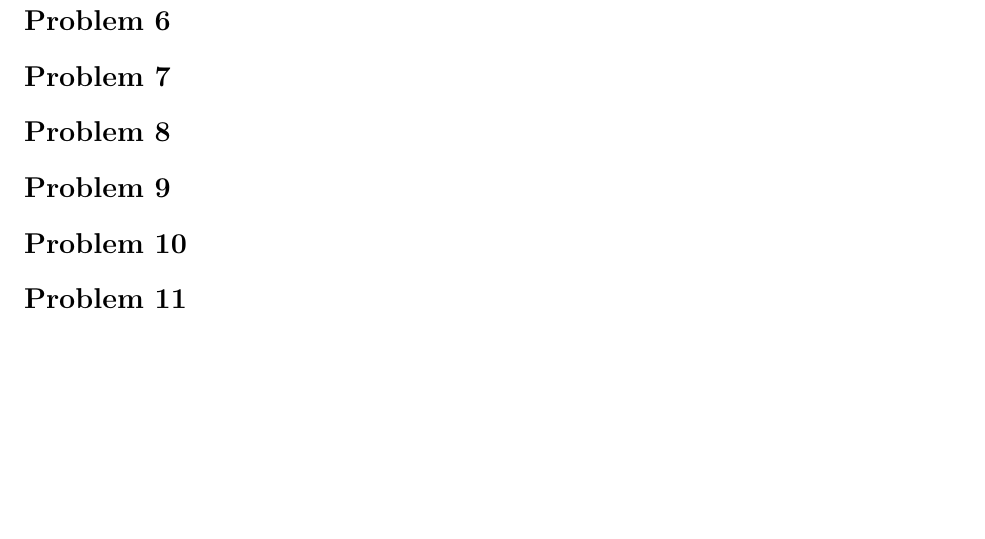
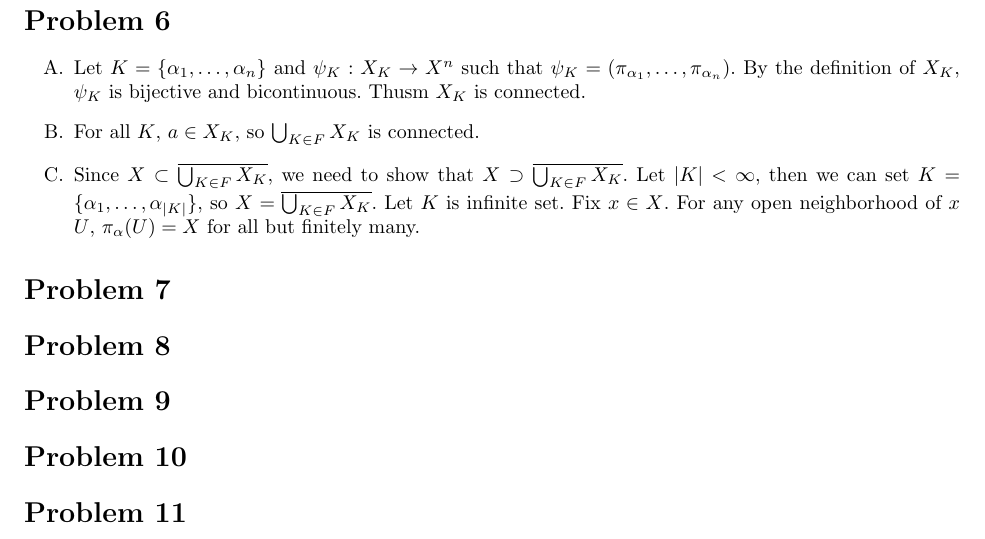
Before and after one commit to uno2942/2018-2_TopologyHWs, a LaTeX problem sheet (HW4/HW4.tex): part of page 2 of 2, cut so that both start at the same text, the shorter picture padded with empty space. Compiled offline with pdfLaTeX.

Commit message:
Change the seat

```diff
--- a/HW4/HW4.tex
+++ b/HW4/HW4.tex
@@ -70,7 +70,11 @@ S_y&=(X\times y)\cup (a\times Y),
 \end{equation*}
 then $\bigcup_{x\in A^c} T_x$ and $\bigcup_{y\in B^c} S_y$ are connected since they shares common point $(a,b)$. By the same reason, $\left(\bigcup_{x\in A^c} T_x\right) \cup \left(\bigcup_{y\in B^c}\right)S_y$ is connected. They ...
 \section*{Problem 6}
-
+\begin{enumerate}
+\item[A.] Let $K=\{\alpha_1, \ldots, \alpha_n\}$ and $\psi_K:X_K\rightarrow X^{n}$ such that $\psi_K=(\pi_{\alpha_1}, \ldots, \pi_{\alpha_n})$. By the definition of $X_K$, $\psi_K$ is bijective and bicontinuous. Thusm $X_K$ is connected.
+\item[B.] For all $K$, $a\in X_K$, so $\bigcup_{K\in F}X_K$ is connected.
+\item[C.] Since $X\subset\overline{\bigcup_{K\in F}X_K}$, we need to show that $X\supset \overline{\bigcup_{K\in F}X_K}$. Let $\abs{K}<\infty$, then we can set $K=\{\alpha_1, \ldots, \alpha_{\abs{K}}\}$, so $X=\overline{\bigcup_{K\in F}X_K}$. Let $K$ is infinite set. Fix $x\in X$. For any open neighborhood of $x$ $U$, $\pi_{\alpha}(U)=X$ for all but finitely many.
+\end{enumerate}
 \section*{Problem 7}
 \section*{Problem 8}
 \section*{Problem 9}
```
